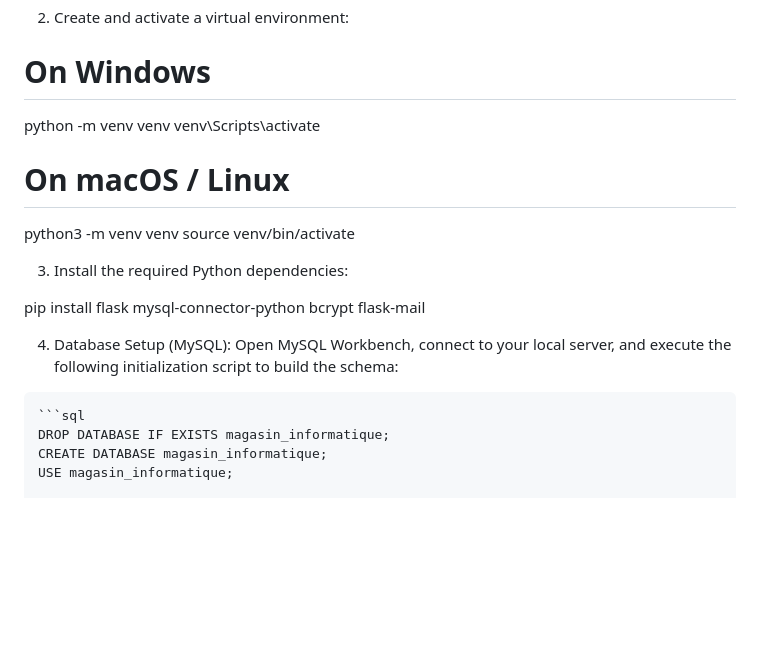
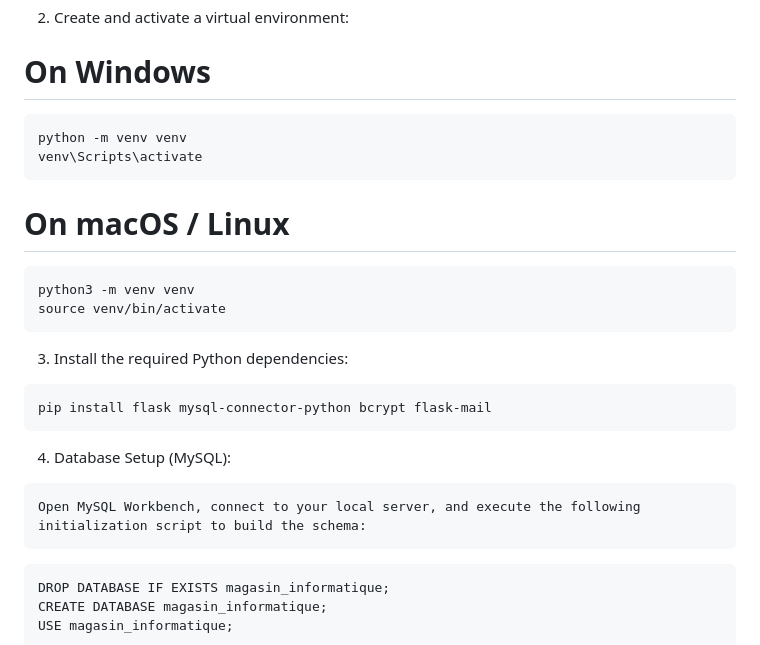
Before and after one commit to FaNaTiiiKk/magasin_informatique, a Markdown page: README.md, the part around the change. Rendered like a GitHub page; blank space fills up the shorter version.

Commit message:
Modification readme

````diff
--- a/README.md
+++ b/README.md
@@ -42,22 +42,29 @@ cd magasin_informatique
 2. Create and activate a virtual environment:
 
 # On Windows
+```python
 python -m venv venv
 venv\Scripts\activate
+```
 
 # On macOS / Linux
+```python
 python3 -m venv venv
 source venv/bin/activate
+```
 
 3. Install the required Python dependencies:
 
+```python
 pip install flask mysql-connector-python bcrypt flask-mail
+```
 
 4. Database Setup (MySQL):
+```text
 Open MySQL Workbench, connect to your local server, and execute the following initialization script to build the schema:
+```
 
 ```text
-```sql
 DROP DATABASE IF EXISTS magasin_informatique;
 CREATE DATABASE magasin_informatique;
 USE magasin_informatique;
````
